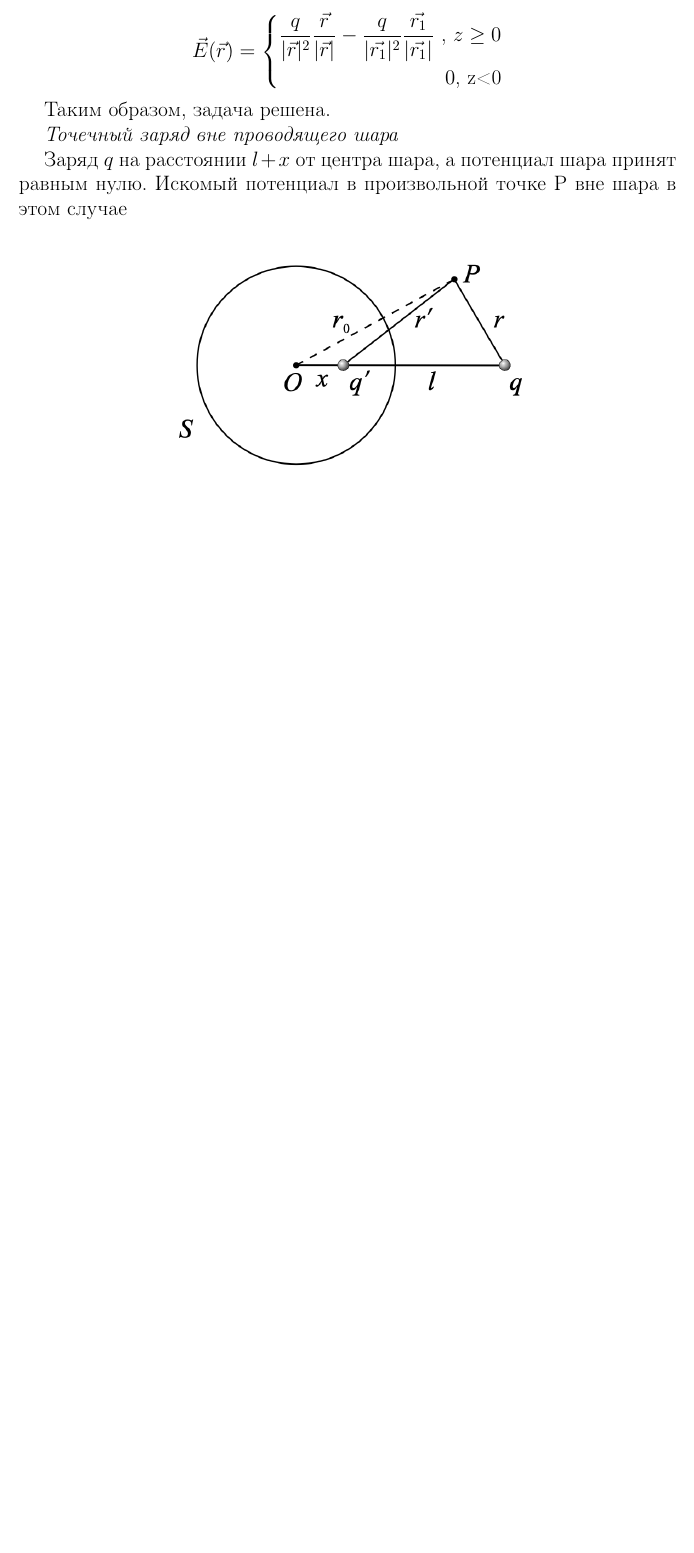
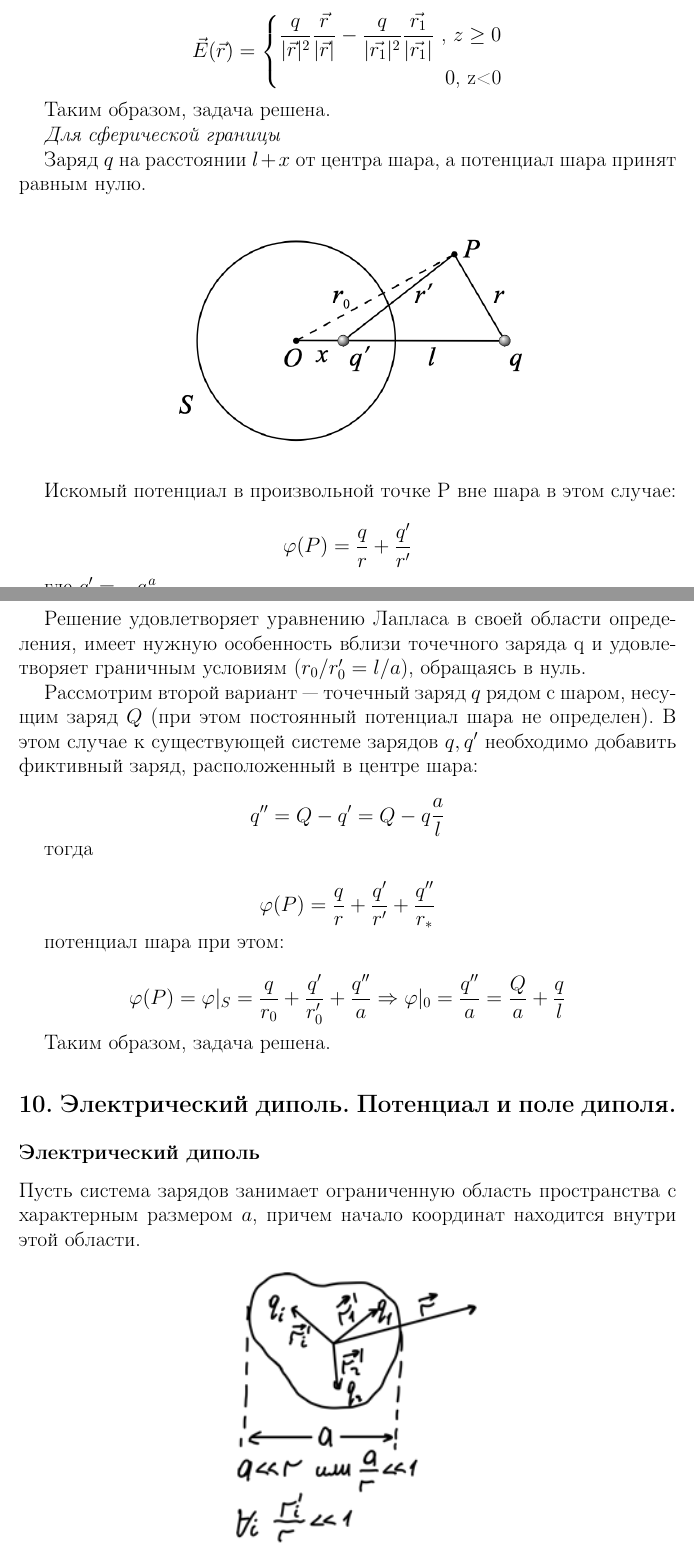
Before and after one commit to vladnail/Electricity-and-Magnetism-exam, a LaTeX document (Ответы на билеты ЭиМ.tex): part of page 18 of 18 before the commit and two parts of pages 18 and 19 of 19 after it, the two joined at a grey line, cut so that both start at the same text, the shorter picture padded with empty space. Compiled offline with pdfLaTeX.

Commit message:
9 вопрос

```diff
--- a/Ответы на билеты ЭиМ.tex
+++ b/Ответы на билеты ЭиМ.tex
@@ -678,13 +678,44 @@ $q$ обеспечивает выполнение соответствующег
 
 
 
-\kr{Точечный заряд вне проводящего шара}
+\kr{Для сферической границы}
 
-Заряд $q$ на расстоянии $l+x$ от центра шара, а потенциал шара принят равным нулю. Искомый потенциал в
-произвольной точке P вне шара в этом случае
+Заряд $q$ на расстоянии $l+x$ от центра шара, а потенциал шара принят равным нулю.
 
 \imc[0.55\textwidth]{15.png}
 
+Искомый потенциал в
+произвольной точке P вне шара в этом случае:
 
+\fc{\varphi(P)=\frac{q}{r}+\frac{q'}{r'}}
+
+где $q'=-q\frac{a}{l}$
+
+\newpage
+
+ Решение удовлетворяет уравнению Лапласа в своей области определения, имеет нужную особенность вблизи точечного заряда q и удовлетворяет граничным условиям ($r_0/r_0'=l/a$), обращаясь в нуль.
+
+Рассмотрим второй вариант — точечный заряд $q$ рядом с шаром,
+несущим заряд $Q$ (при этом постоянный потенциал шара не определен). В этом случае к существующей системе зарядов $q,q'$ необходимо добавить фиктивный заряд, расположенный в центре шара:
+
+\fc{q''=Q-q'=Q-q\frac{a}{l}}
+
+тогда
+
+\fc{\varphi(P)=\frac{q}{r}+\frac{q'}{r'}+\frac{q''}{r_*}}
+
+потенциал шара при этом:
+
+\fc{\varphi(P)=\varphi|_S =\frac{q}{r_0}+\frac{q'}{r'_0}+\frac{q''}{a}\Rightarrow \varphi|_0=\frac{q''}{a}=\frac{Q}{a}+\frac{q}{l}}
+
+Таким образом, задача решена.
+
+\section*{10. Электрический диполь. Потенциал и поле диполя.}
+
+\subsection*{Электрический диполь}
+
+Пусть система зарядов занимает ограниченную область пространства с характерным размером $a$, причем начало координат находится внутри этой области.
+
+\imc[0.45\textwidth]{16.png}
 
 \end{document}
```
Also changed, not shown: 16.png (added), Ответы на билеты ЭиМ.pdf.
